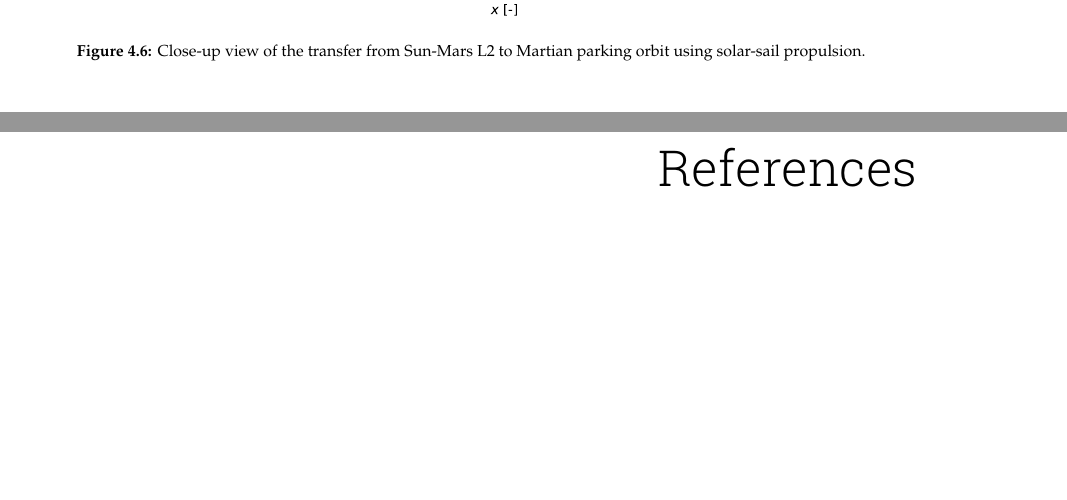
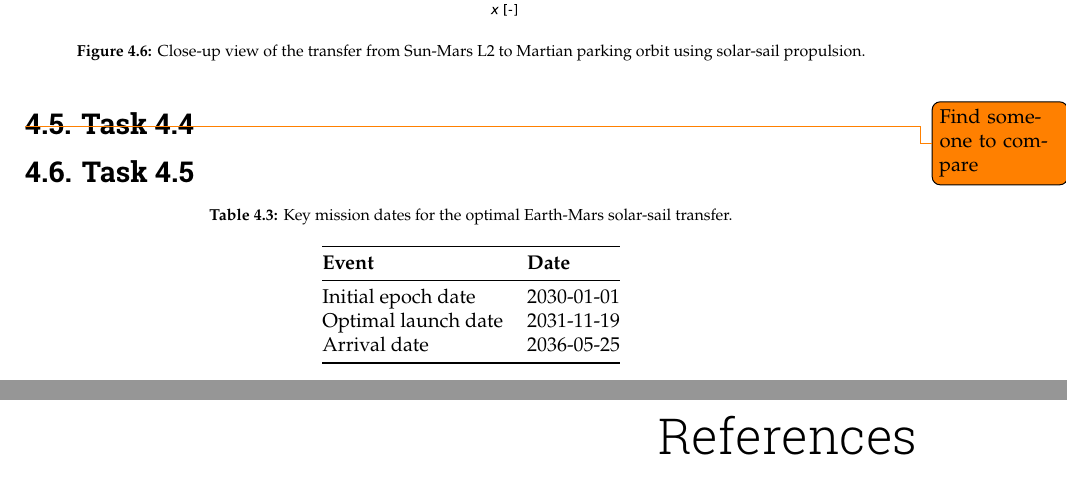
Before and after one commit to ismaelgallolopez/MIMOSA-special-topics-astrodynamics, a LaTeX thesis (report/report.tex, which reads report/mainmatter/wp4.tex): two parts of pages 14 and 15 of 39, joined at a grey line, cut so that both start at the same text, the shorter picture padded with empty space. Compiled offline with pdfLaTeX.

Commit message:
task 4.5 1st iter

```diff
--- a/report/mainmatter/wp4.tex
+++ b/report/mainmatter/wp4.tex
@@ -105,3 +105,24 @@ The equations are given in \autoref{chapter:derivations-wp4} and yield the follo
   \caption{Close-up view of the transfer from Sun-Mars L2 to Martian parking orbit using solar-sail propulsion.}
   \label{fig:wp4_trajectory_l2_mars}
 \end{figure}
+
+\section{Task 4.4}
+
+\todo{Find someone to compare}
+
+\section{Task 4.5}
+
+\begin{table}[H]
+  \centering
+  \caption{Key mission dates for the optimal Earth-Mars solar-sail transfer.}
+  \label{tab:mission_dates}
+  \begin{tabular}{@{} l l @{}}
+    \toprule
+    \textbf{Event} & \textbf{Date} \\
+    \midrule
+    Initial epoch date  & 2030-01-01 \\
+    Optimal launch date & 2031-11-19 \\
+    Arrival date        & 2036-05-25 \\
+    \bottomrule
+  \end{tabular}
+\end{table}
--- a/report/report.tex
+++ b/report/report.tex
@@ -15,6 +15,7 @@
 \usepackage{tabularx}
 \usepackage{float}
 \usepackage{subcaption}
+\usepackage{todonotes}
 
 %% ----------------------------------------------------------------------
 %%    Begin of document + Frontmatter (Roman page numbering)
```
Also changed, not shown: code/wps/figures/wp4_deltaV_earth_l2.pdf, code/wps/figures/wp4_deltaV_l2_mars.pdf, code/wps/figures/wp4_manifolds_closeup.pdf, code/wps/figures/wp4_manifolds_system_wide.pdf, code/wps/figures/wp4_trajectory_earth_l2.pdf, code/wps/figures/wp4_trajectory_l2_mars.pdf, code/wps/figures/wp4_transfer_closeup.pdf, 1 other file.
